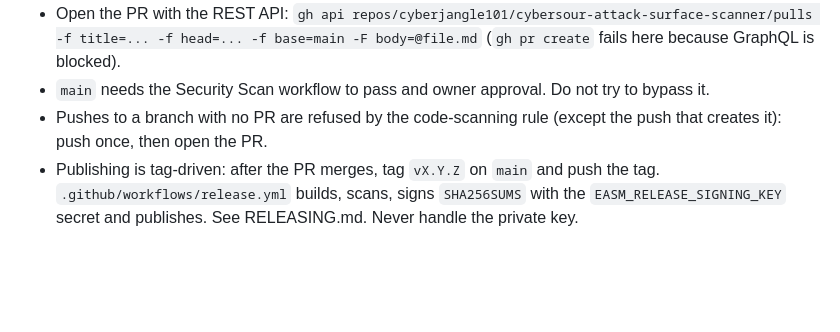
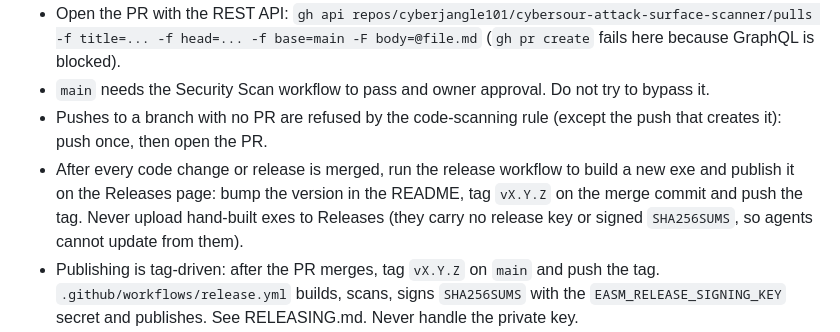
Before and after one commit to cyberjangle101/cybersour-attack-surface-scanner, a Markdown page: CLAUDE.md, the part around the change. Drawn GitHub-style; blank space fills up the shorter version.

Commit message:
CLAUDE.md: publish a signed release after every merged change
Co-Authored-By: Claude Opus 5.5 <noreply@anthropic.com>

```diff
--- a/CLAUDE.md
+++ b/CLAUDE.md
@@ -99,6 +99,9 @@ Always test the feature that changed, plus anything it could break. Add a Go tes
   (`gh pr create` fails here because GraphQL is blocked).
 - `main` needs the Security Scan workflow to pass and owner approval. Do not try to bypass it.
 - Pushes to a branch with no PR are refused by the code-scanning rule (except the push that creates it): push once, then open the PR.
+- After every code change or release is merged, run the release workflow to build a new exe and publish it on the Releases page:
+  bump the version in the README, tag `vX.Y.Z` on the merge commit and push the tag. Never upload hand-built exes to Releases
+  (they carry no release key or signed `SHA256SUMS`, so agents cannot update from them).
 - Publishing is tag-driven: after the PR merges, tag `vX.Y.Z` on `main` and push the tag. `.github/workflows/release.yml` builds,
   scans, signs `SHA256SUMS` with the `EASM_RELEASE_SIGNING_KEY` secret and publishes. See RELEASING.md. Never handle the private key.
 - Installed agents self-update from those releases (`update.go`): never weaken the signature, version-header or GitHub-host checks.
```
